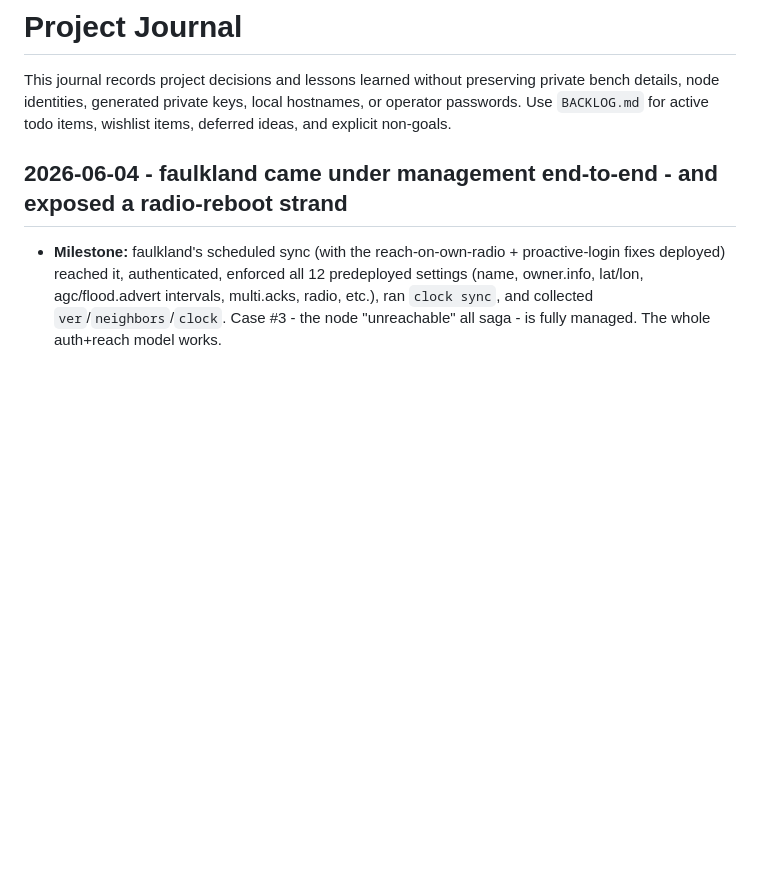
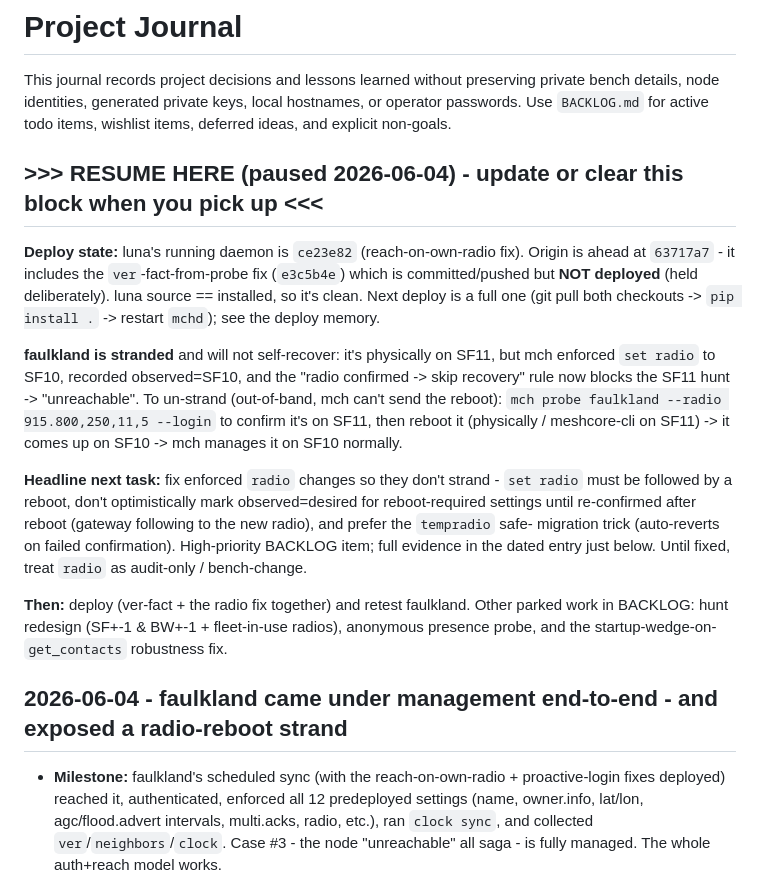
Before and after one commit to rdmarsh/meshherder, a Markdown page: JOURNAL.md, the part around the change. Drawn GitHub-style; blank space fills up the shorter version.

Commit message:
Journal: add RESUME-HERE handoff note for next session
Quick-start block at the top: deploy state (luna at ce23e82; ver-fact e3c5b4e
pushed but undeployed), faulkland strand + recovery steps, the headline radio-
reboot fix task, and parked work. Update or clear when resumed.

Co-Authored-By: Claude Opus 4.8 <noreply@anthropic.com>

```diff
--- a/JOURNAL.md
+++ b/JOURNAL.md
@@ -3,6 +3,29 @@
 This journal records project decisions and lessons learned without preserving private bench
 details, node identities, generated private keys, local hostnames, or operator passwords.
 Use `BACKLOG.md` for active todo items, wishlist items, deferred ideas, and explicit non-goals.
+
+## >>> RESUME HERE (paused 2026-06-04) - update or clear this block when you pick up <<<
+
+**Deploy state:** luna's running daemon is `ce23e82` (reach-on-own-radio fix). Origin is ahead at
+`63717a7` - it includes the `ver`-fact-from-probe fix (`e3c5b4e`) which is committed/pushed but
+**NOT deployed** (held deliberately). luna source == installed, so it's clean. Next deploy is a
+full one (git pull both checkouts -> `pip install .` -> restart `mchd`); see the deploy memory.
+
+**faulkland is stranded** and will not self-recover: it's physically on SF11, but mch enforced
+`set radio` to SF10, recorded observed=SF10, and the "radio confirmed -> skip recovery" rule now
+blocks the SF11 hunt -> "unreachable". To un-strand (out-of-band, mch can't send the reboot):
+`mch probe faulkland --radio 915.800,250,11,5 --login` to confirm it's on SF11, then reboot it
+(physically / meshcore-cli on SF11) -> it comes up on SF10 -> mch manages it on SF10 normally.
+
+**Headline next task:** fix enforced `radio` changes so they don't strand - `set radio` must be
+followed by a reboot, don't optimistically mark observed=desired for reboot-required settings until
+re-confirmed after reboot (gateway following to the new radio), and prefer the `tempradio` safe-
+migration trick (auto-reverts on failed confirmation). High-priority BACKLOG item; full evidence in
+the dated entry just below. Until fixed, treat `radio` as audit-only / bench-change.
+
+**Then:** deploy (ver-fact + the radio fix together) and retest faulkland. Other parked work in
+BACKLOG: hunt redesign (SF+-1 & BW+-1 + fleet-in-use radios), anonymous presence probe, and the
+startup-wedge-on-`get_contacts` robustness fix.
 
 ## 2026-06-04 - faulkland came under management end-to-end - and exposed a radio-reboot strand
 
```
